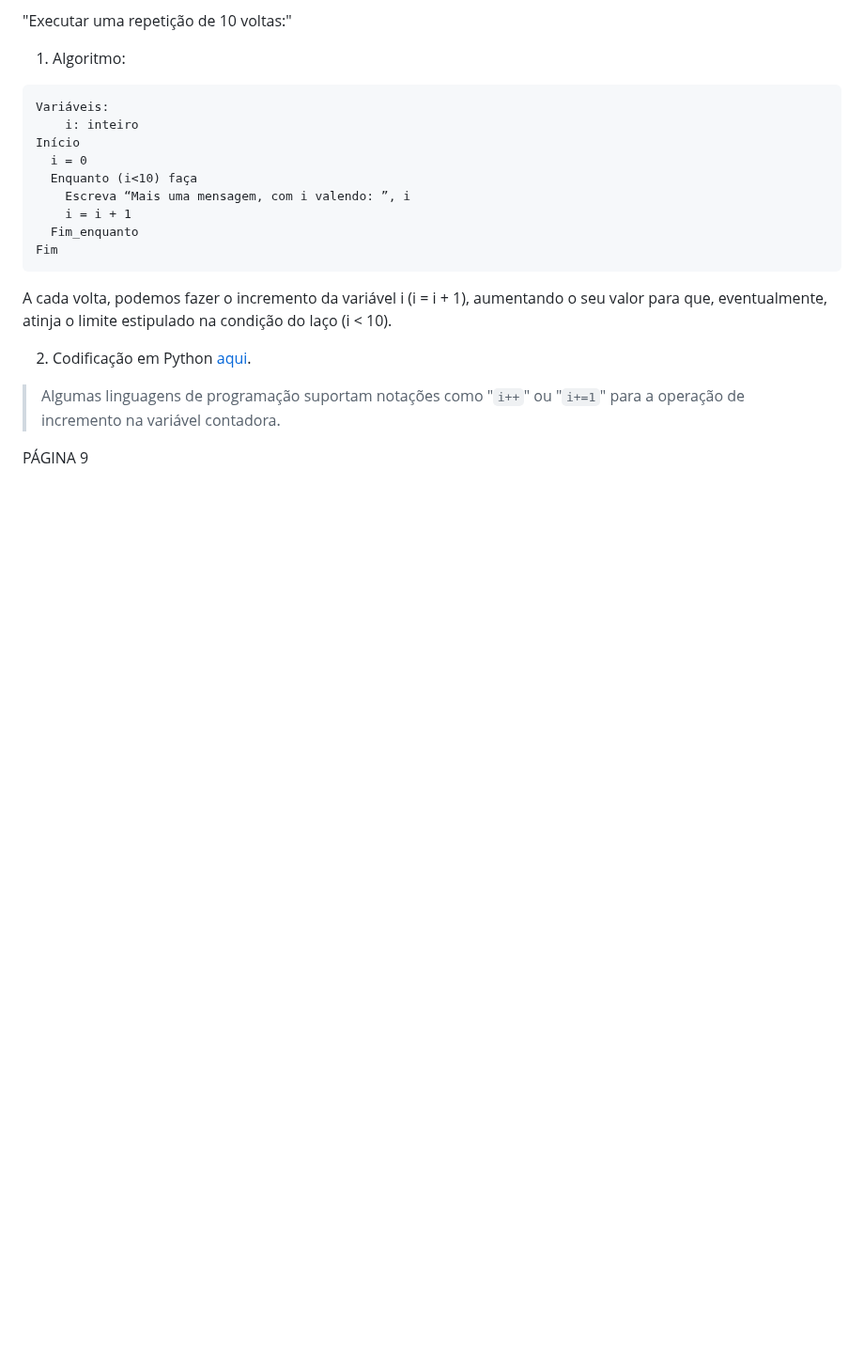
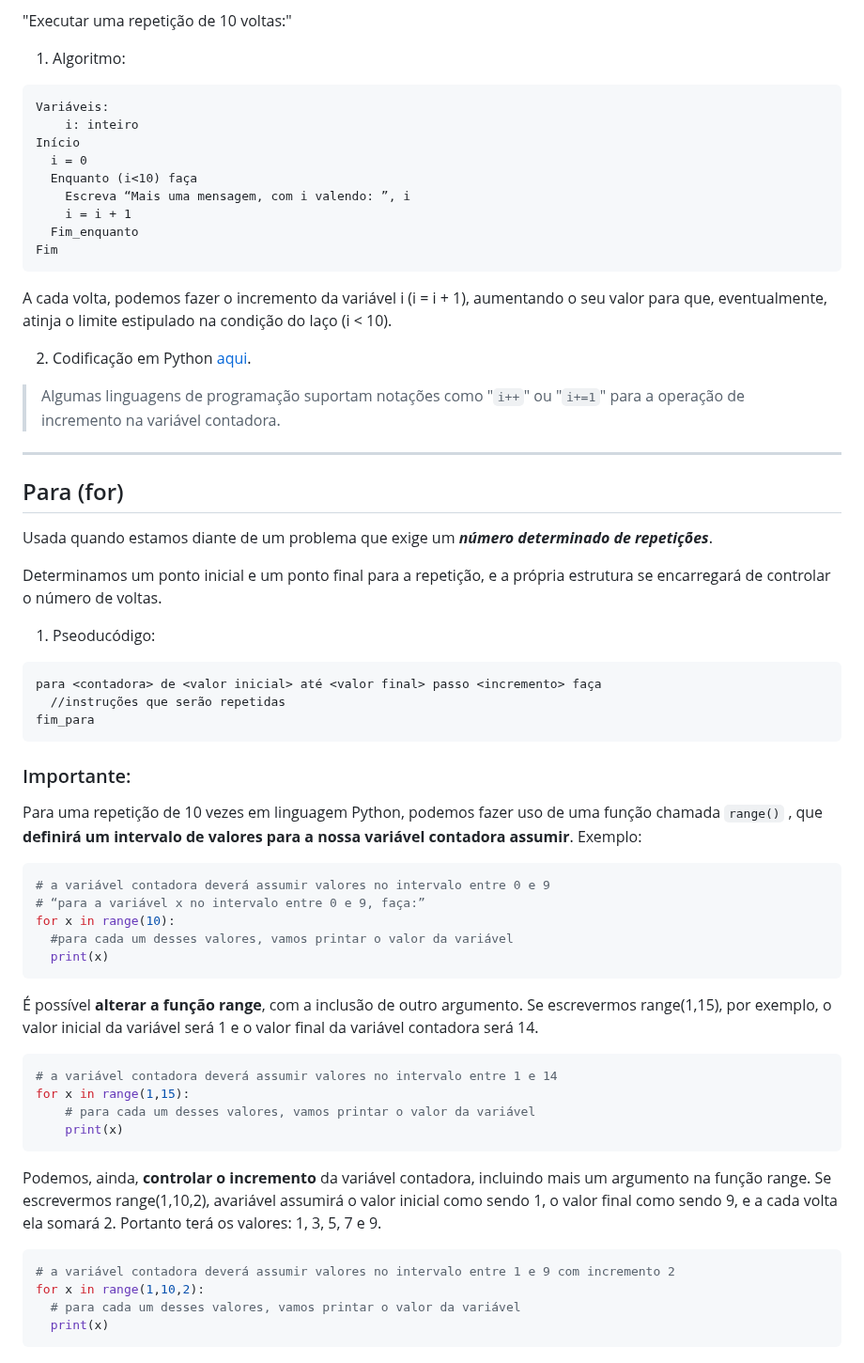
Before and after one commit to monicaquintal/fintech, a Markdown page: fase02/capitulo03.md, the part around one of its changes. Shown at 94% size. Rendered like a GitHub page; blank space fills up the shorter version.

Commit message:
Capítulo 03: Andar em círculos não é necessariamente ruim... (parte 2)

```diff
--- a/fase02/capitulo03.md
+++ b/fase02/capitulo03.md
@@ -104,4 +104,49 @@ A cada volta, podemos fazer o incremento da variável i (i = i + 1), aumentando
 
 > Algumas linguagens de programação suportam notações como "`i++`" ou "`i+=1`" para a operação de incremento na variável contadora.
 
-PÁGINA 9
+---
+
+## Para (for)
+
+Usada quando estamos diante de um problema que exige um ***número determinado de repetições***.
+
+Determinamos um ponto inicial e um ponto final para a repetição, e a própria estrutura se encarregará de controlar o número de voltas.
+
+1. Pseoducódigo:
+
+~~~
+para <contadora> de <valor inicial> até <valor final> passo <incremento> faça
+  //instruções que serão repetidas
+fim_para
+~~~
+
+### Importante:
+
+Para uma repetição de 10 vezes em linguagem Python, podemos fazer uso de uma função chamada `range()` , que **definirá um intervalo de valores para a nossa variável contadora assumir**. Exemplo:
+
+~~~python
+# a variável contadora deverá assumir valores no intervalo entre 0 e 9
+# “para a variável x no intervalo entre 0 e 9, faça:”
+for x in range(10):
+  #para cada um desses valores, vamos printar o valor da variável
+  print(x)
+~~~
+
+É possível **alterar a função range**, com a inclusão de outro argumento. Se escrevermos range(1,15), por exemplo, o valor inicial da variável será 1 e o valor final da variável contadora será 14.
+
+~~~python
+# a variável contadora deverá assumir valores no intervalo entre 1 e 14
+for x in range(1,15):
+    # para cada um desses valores, vamos printar o valor da variável
+    print(x)
+~~~
+
+Podemos, ainda, **controlar o incremento** da variável contadora, incluindo mais um argumento na função range. Se escrevermos range(1,10,2), avariável assumirá o valor inicial como sendo 1, o valor final como sendo 9, e a cada volta ela somará 2. Portanto terá os valores: 1, 3, 5, 7 e 9.
+
+~~~python
+# a variável contadora deverá assumir valores no intervalo entre 1 e 9 com incremento 2
+for x in range(1,10,2):
+  # para cada um desses valores, vamos printar o valor da variável
+  print(x)
+~~~
+
```
Also changed, not shown: other parts of fase02/capitulo03.md (+7 -0 lines).
